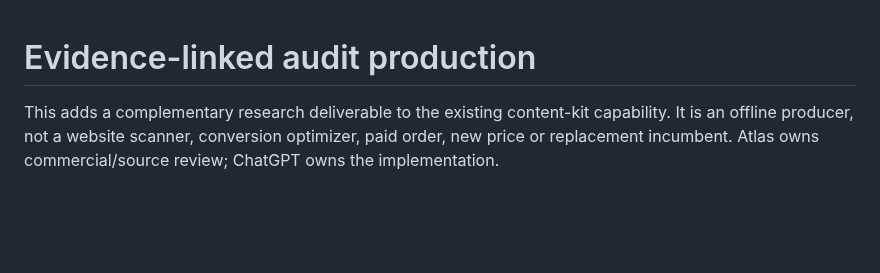
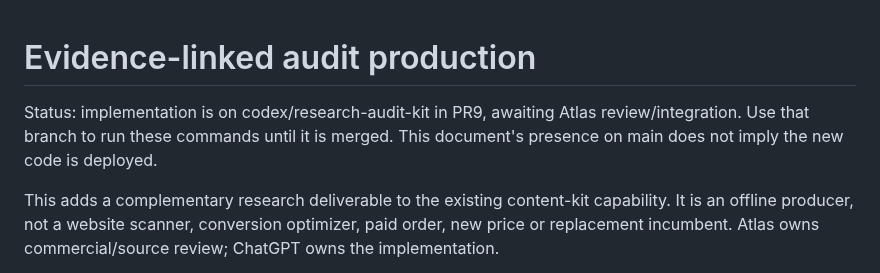
Before and after one commit to reppiks490/cash-flow-, a Markdown page: docs/RESEARCH_AUDIT.md, the part around the change. GitHub-like rendering; blank space fills up the shorter version.

Commit message:
Clarify audit kit branch-only runtime and completed publication handoff

```diff
--- a/docs/RESEARCH_AUDIT.md
+++ b/docs/RESEARCH_AUDIT.md
@@ -1,4 +1,6 @@
 # Evidence-linked audit production
+
+Status: implementation is on codex/research-audit-kit in PR9, awaiting Atlas review/integration. Use that branch to run these commands until it is merged. This document's presence on main does not imply the new code is deployed.
 
 This adds a complementary research deliverable to the existing content-kit capability. It is an offline producer, not a website scanner, conversion optimizer, paid order, new price or replacement incumbent. Atlas owns commercial/source review; ChatGPT owns the implementation.
 
```
Also changed, not shown: 1 other file.
